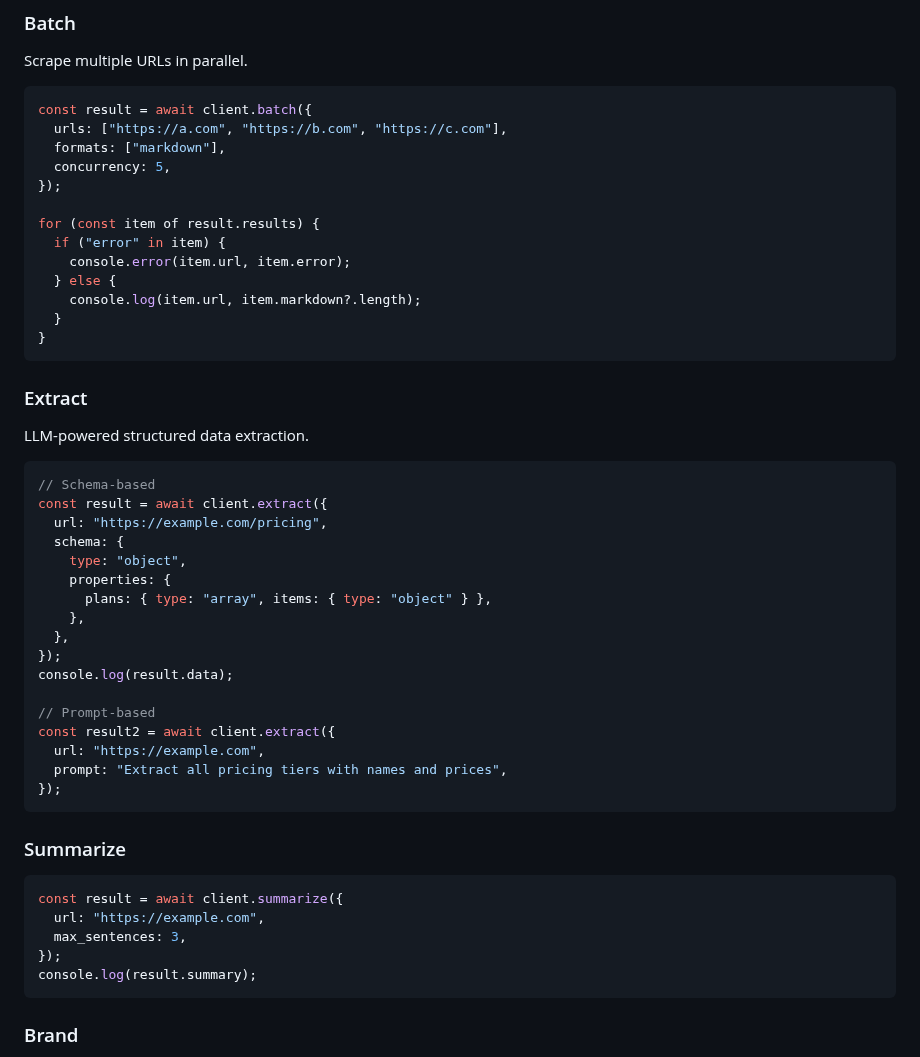
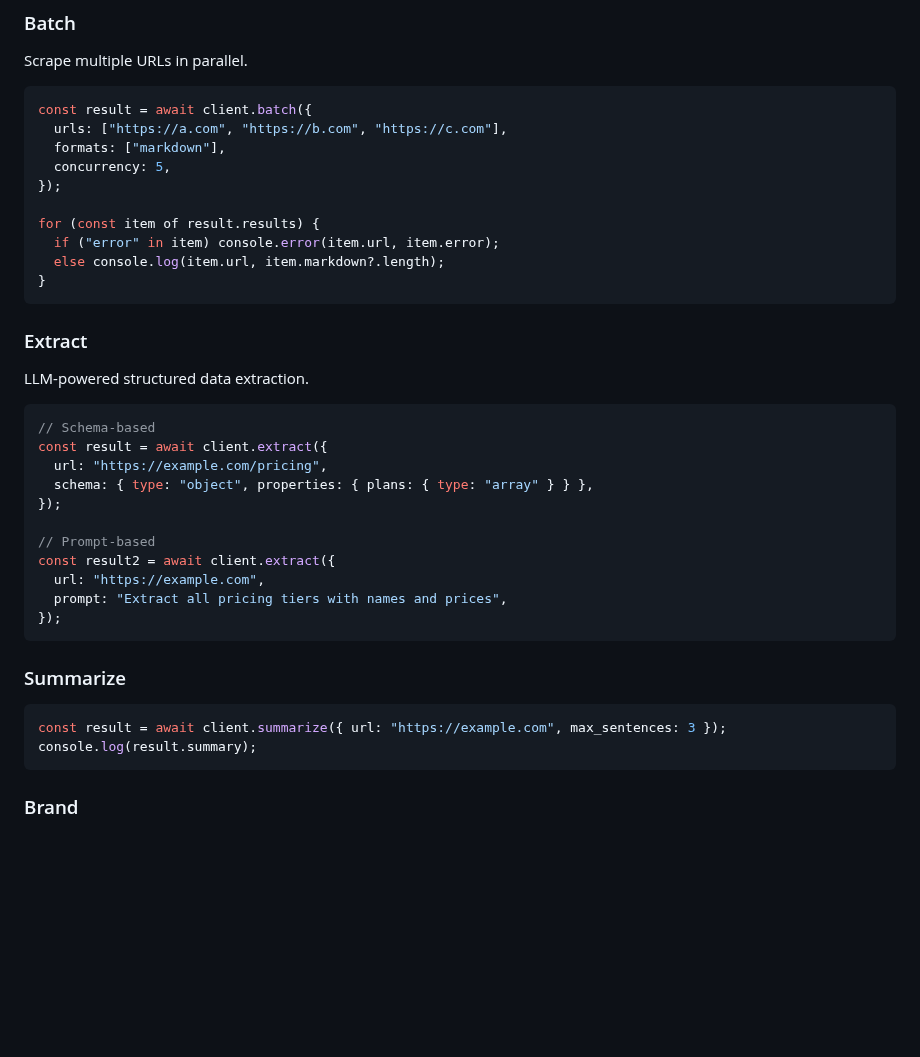
Before and after one commit to 0xMassi/webclaw-js, a Markdown page: README.md, the part around one of its changes. GitHub-like rendering; blank space fills up the shorter version.

````diff
--- a/README.md
+++ b/README.md
@@ -88,11 +101,8 @@ const result = await client.batch({
 });
 
 for (const item of result.results) {
-  if ("error" in item) {
-    console.error(item.url, item.error);
-  } else {
-    console.log(item.url, item.markdown?.length);
-  }
+  if ("error" in item) console.error(item.url, item.error);
+  else console.log(item.url, item.markdown?.length);
 }
 ```
 
@@ -104,14 +114,8 @@ LLM-powered structured data extraction.
 // Schema-based
 const result = await client.extract({
   url: "https://example.com/pricing",
-  schema: {
-    type: "object",
-    properties: {
-      plans: { type: "array", items: { type: "object" } },
-    },
-  },
+  schema: { type: "object", properties: { plans: { type: "array" } } },
 });
-console.log(result.data);
 
 // Prompt-based
 const result2 = await client.extract({
@@ -123,10 +127,7 @@ const result2 = await client.extract({
 ### Summarize
 
 ```typescript
-const result = await client.summarize({
-  url: "https://example.com",
-  max_sentences: 3,
-});
+const result = await client.summarize({ url: "https://example.com", max_sentences: 3 });
 console.log(result.summary);
 ```
 
````
Also changed, not shown: other parts of README.md (+34 -21 lines), .github/banner.png (added), 1 other file.
